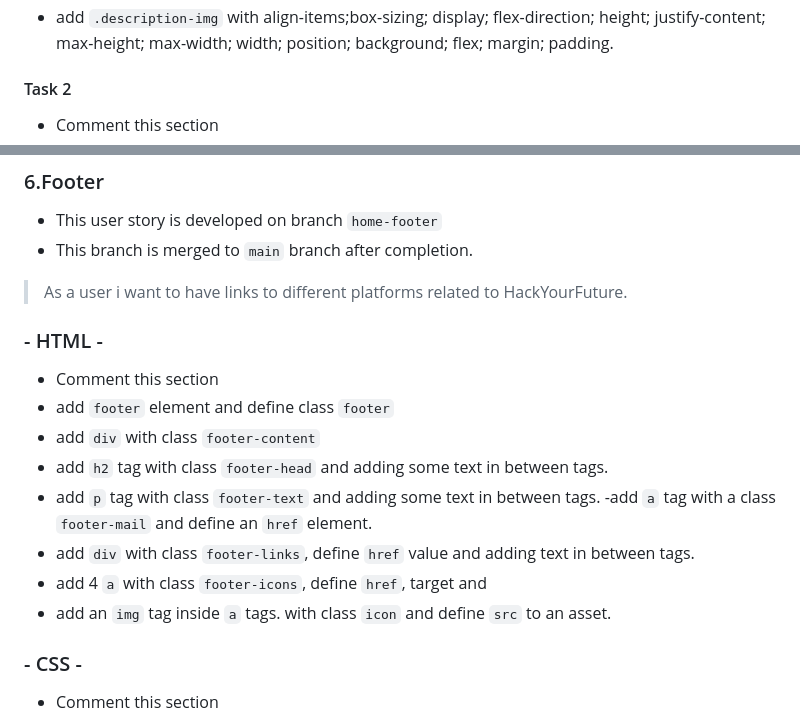
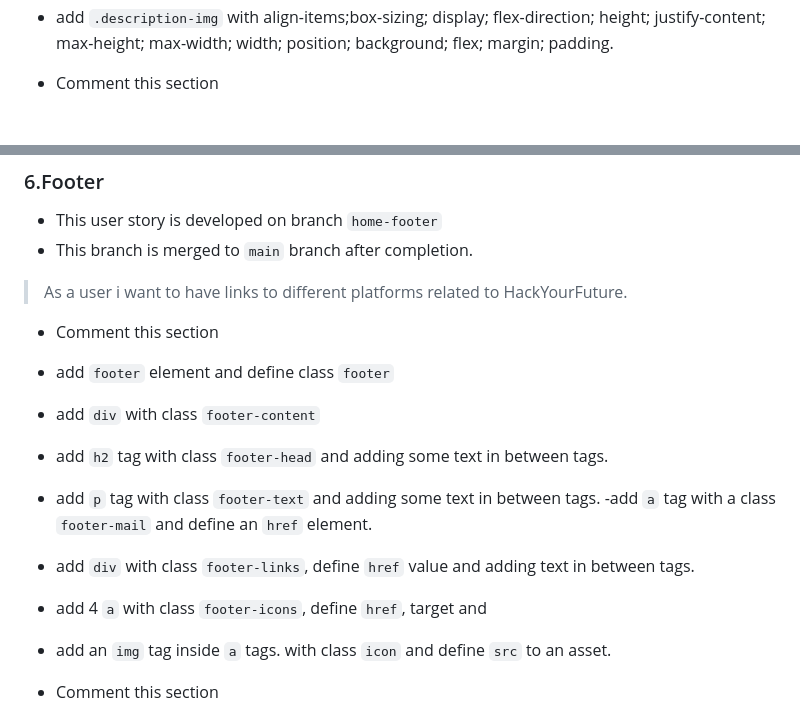
Before and after one commit to HYF-Class21/agile-development-group4-hyf-redesign, a Markdown page: planning/development-strategy.md, 2 parts joined by grey strips. Drawn GitHub-style; blank space fills up the shorter version.

```diff
--- a/planning/development-strategy.md
+++ b/planning/development-strategy.md
@@ -126,8 +122,6 @@
 - add `.description-img` with align-items;box-sizing; display; flex-direction;
   height; justify-content; max-height; max-width; width; position; background;
   flex; margin; padding.
-
-#### Task 2
 
 - Comment this section
 - add `.impact` with display; justify-content; width; padding; position;
@@ -222,8 +208,6 @@
 > As a user i want to have links to different platforms related to
 > HackYourFuture.
 
-### - HTML -
-
 - Comment this section
 - add `footer` element and define class `footer`
 - add `div` with class `footer-content`
@@ -235,8 +219,6 @@
 - add 4 `a` with class `footer-icons`, define `href`, target and
 - add an `img` tag inside `a` tags. with class `icon` and define `src` to an
   asset.
-
-### - CSS -
 
 - Comment this section
 - add `.footer` with padding; justify-content;positionl; box-shadow align-items;
```
Also changed, not shown: other parts of planning/development-strategy.md (+1 -13 lines).
